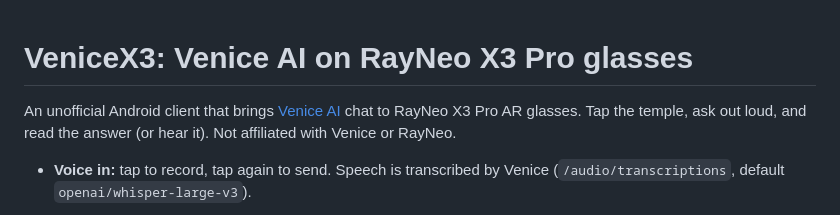
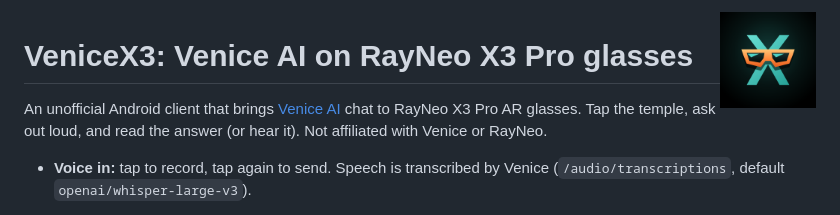
Before and after one commit to Sweitz1/Backup, a Markdown page: README.md, the part around the change. Rendered like a GitHub page; pictures changed too: docs/icon/venicex3-icon-512.png (added).

Commit message:
Add adaptive launcher icon (visor over X), with monochrome layer
Co-Authored-By: Claude Opus 5.5 <noreply@anthropic.com>
Claude-Session: https://claude.ai/code/session_01BTL8gNLbqxB5yiCtFnv8aa

```diff
--- a/README.md
+++ b/README.md
@@ -1,3 +1,5 @@
+<img src="docs/icon/venicex3-icon-512.png" alt="VeniceX3 icon" width="96" align="right">
+
 # VeniceX3: Venice AI on RayNeo X3 Pro glasses
 
 An unofficial Android client that brings [Venice AI](https://venice.ai) chat to RayNeo X3 Pro AR
```
Also changed, not shown: CHANGELOG.md (+2 -0 lines), 7 other files.
